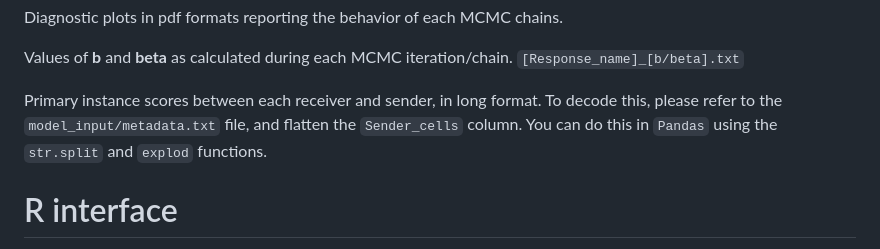
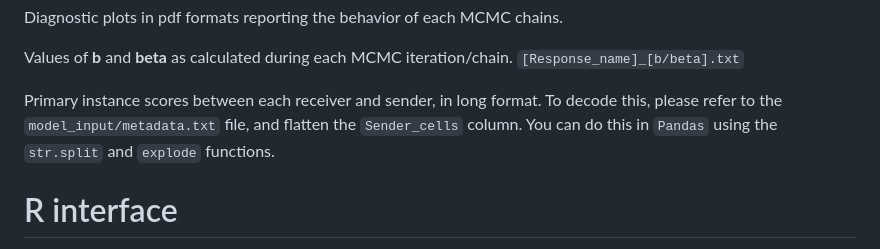
Before and after one commit to yunguan-wang/Spacia, a Markdown page: README.md, the part around the change. Drawn GitHub-style.

```diff
--- a/README.md
+++ b/README.md
@@ -150,7 +150,7 @@ Diagnostic plots in pdf formats reporting the behavior of each MCMC chains.
 
 Values of **b** and **beta** as calculated during each MCMC iteration/chain. `[Response_name]_[b/beta].txt`
 
-Primary instance scores between each receiver and sender, in long format. To decode this, please refer to the `model_input/metadata.txt` file, and flatten the `Sender_cells` column. You can do this in `Pandas` using the `str.split` and `explod` functions.
+Primary instance scores between each receiver and sender, in long format. To decode this, please refer to the `model_input/metadata.txt` file, and flatten the `Sender_cells` column. You can do this in `Pandas` using the `str.split` and `explode` functions.
 
 
 # R interface
```
